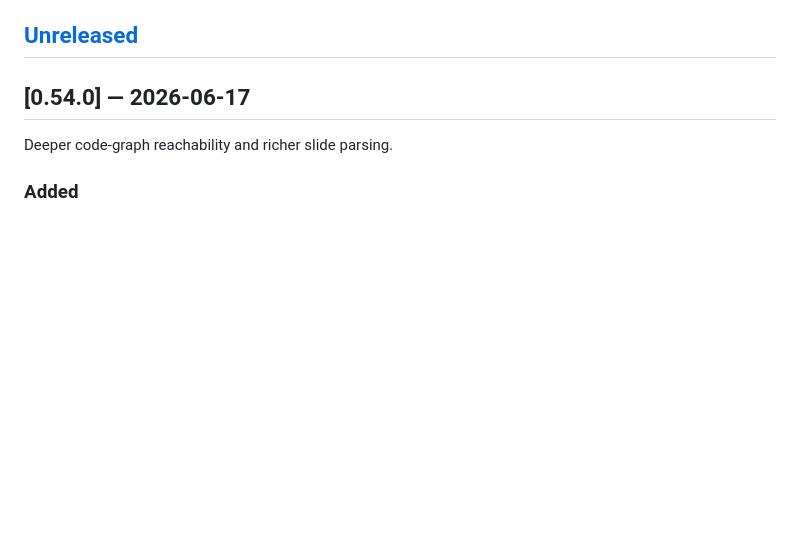
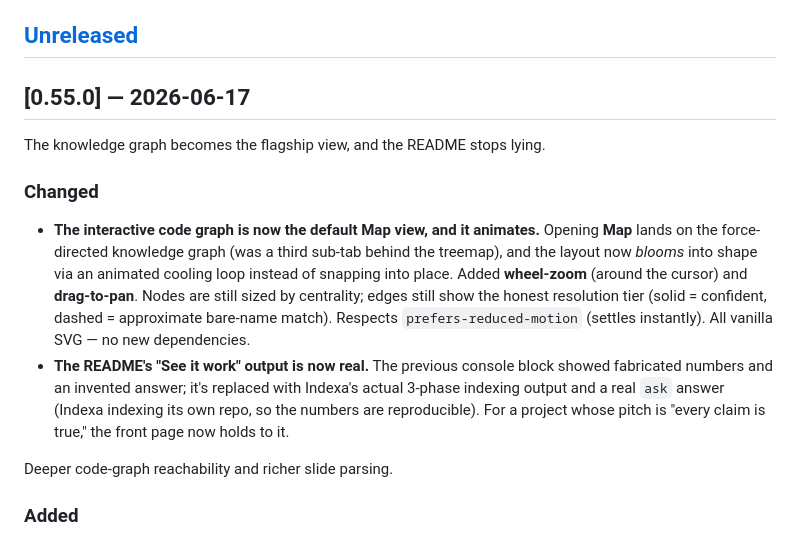
Before and after one commit to harf-promo/indexa, a Markdown page: CHANGELOG.md, the part around the change. Drawn GitHub-style; blank space fills up the shorter version.

```diff
--- a/CHANGELOG.md
+++ b/CHANGELOG.md
@@ -7,7 +7,22 @@ and this project adheres to [Semantic Versioning](https://semver.org/spec/v2.0.0
 
 ## [Unreleased]
 
-## [0.54.0] — 2026-06-17
+## [0.55.0] — 2026-06-17
+
+The knowledge graph becomes the flagship view, and the README stops lying.
+
+### Changed
+
+- **The interactive code graph is now the default Map view, and it animates.** Opening **Map** lands on the
+  force-directed knowledge graph (was a third sub-tab behind the treemap), and the layout now *blooms* into
+  shape via an animated cooling loop instead of snapping into place. Added **wheel-zoom** (around the cursor)
+  and **drag-to-pan**. Nodes are still sized by centrality; edges still show the honest resolution tier
+  (solid = confident, dashed = approximate bare-name match). Respects `prefers-reduced-motion` (settles
+  instantly). All vanilla SVG — no new dependencies.
+- **The README's "See it work" output is now real.** The previous console block showed fabricated numbers and
+  an invented answer; it's replaced with Indexa's actual 3-phase indexing output and a real `ask` answer
+  (Indexa indexing its own repo, so the numbers are reproducible). For a project whose pitch is "every claim
+  is true," the front page now holds to it.
 
 Deeper code-graph reachability and richer slide parsing.
 
```
Also changed, not shown: README.md (+26 -14 lines), docs/assets/web-graph.png (added), 8 other files.
